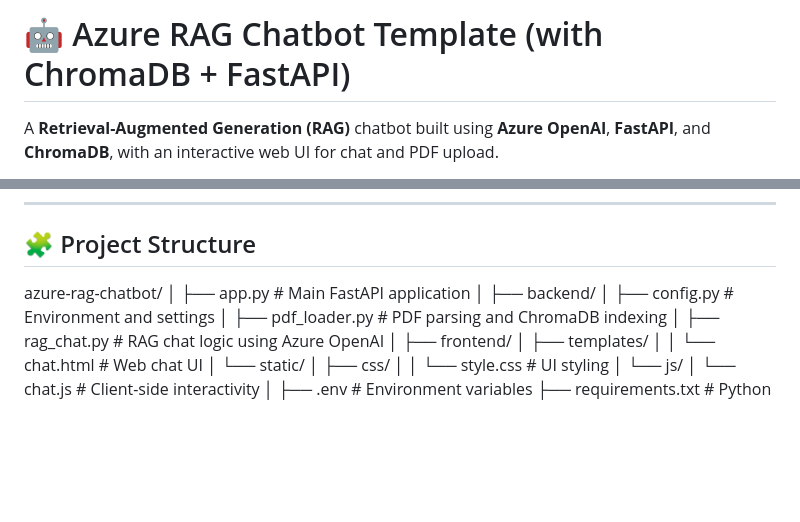
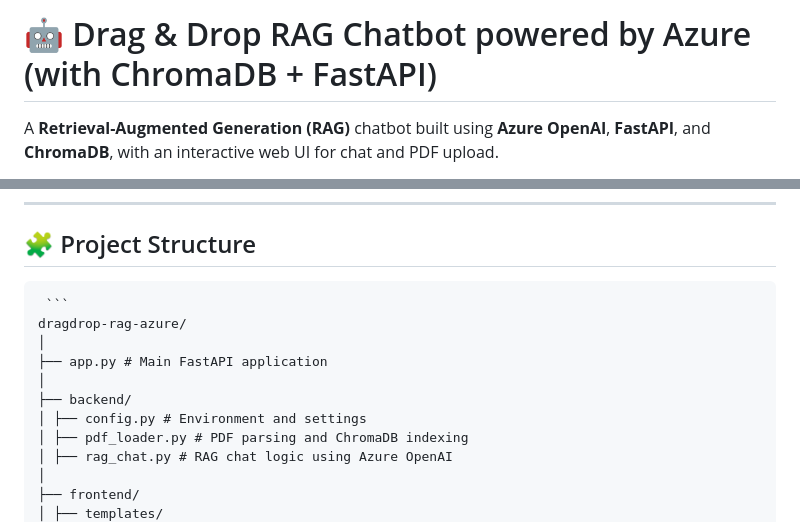
Before and after one commit to farhan-ra/dragdrop-rag-azure, a Markdown page: README.md, 2 parts joined by grey strips. Drawn GitHub-style; blank space fills up the shorter version.

````diff
--- a/README.md
+++ b/README.md
@@ -1,4 +1,4 @@
-# 🤖 Azure RAG Chatbot Template (with ChromaDB + FastAPI)
+# 🤖 Drag & Drop RAG Chatbot powered by Azure (with ChromaDB + FastAPI)
 
 A **Retrieval-Augmented Generation (RAG)** chatbot built using **Azure OpenAI**, **FastAPI**, and **ChromaDB**, with an interactive web UI for chat and PDF upload.
 
@@ -22,7 +22,8 @@ This template allows you to:
 ---
 
 ## 🧩 Project Structure
-azure-rag-chatbot/
+<pre> ```
+dragdrop-rag-azure/
 │
 ├── app.py # Main FastAPI application
 │
````
Also changed, not shown: other parts of README.md (+1 -0 lines).
